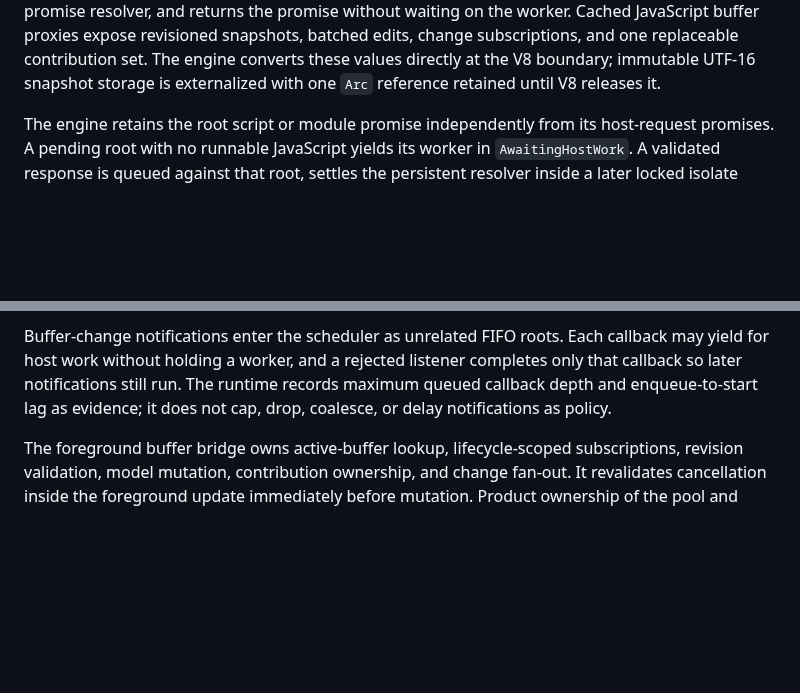
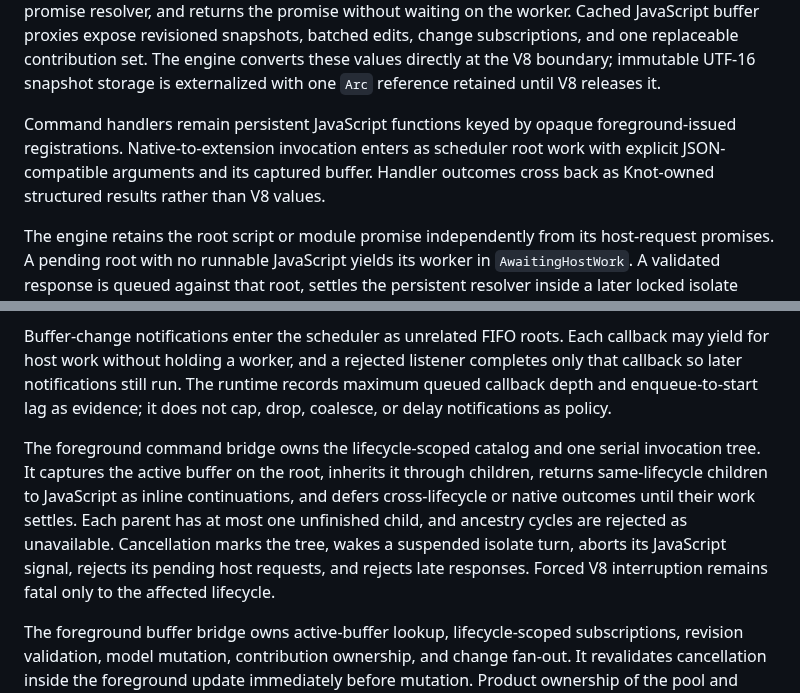
Before and after one commit to andreabergia/knot-editor, a Markdown page: docs/architecture/extension-host.md, 2 parts joined by grey strips. Rendered like a GitHub page; blank space fills up the shorter version.

Commit message:
Record the command restoration checkpoint

```diff
--- a/docs/architecture/extension-host.md
+++ b/docs/architecture/extension-host.md
@@ -54,6 +54,12 @@ worker. Cached JavaScript buffer proxies expose revisioned snapshots, batched
 edits, change subscriptions, and one replaceable contribution set. The engine
 converts these values directly at the V8 boundary; immutable UTF-16 snapshot
 storage is externalized with one `Arc` reference retained until V8 releases it.
+
+Command handlers remain persistent JavaScript functions keyed by opaque
+foreground-issued registrations. Native-to-extension invocation enters as
+scheduler root work with explicit JSON-compatible arguments and its captured
+buffer. Handler outcomes cross back as Knot-owned structured results rather
+than V8 values.
 
 The engine retains the root script or module promise independently from its
 host-request promises. A pending root with no runnable JavaScript yields its
@@ -124,6 +130,16 @@ listener completes only that callback so later notifications still run. The
 runtime records maximum queued callback depth and enqueue-to-start lag as
 evidence; it does not cap, drop, coalesce, or delay notifications as policy.
 
+The foreground command bridge owns the lifecycle-scoped catalog and one serial
+invocation tree. It captures the active buffer on the root, inherits it through
+children, returns same-lifecycle children to JavaScript as inline
+continuations, and defers cross-lifecycle or native outcomes until their work
+settles. Each parent has at most one unfinished child, and ancestry cycles are
+rejected as unavailable. Cancellation marks the tree, wakes a suspended
+isolate turn, aborts its JavaScript signal, rejects its pending host requests,
+and rejects late responses. Forced V8 interruption remains fatal only to the
+affected lifecycle.
+
 The foreground buffer bridge owns active-buffer lookup, lifecycle-scoped
 subscriptions, revision validation, model mutation, contribution ownership,
 and change fan-out. It revalidates cancellation inside the foreground update
```
Also changed, not shown: docs/architecture/commands.md (+6 -3 lines), docs/plans/d017-v8-isolate-pool-plan.md (+6 -6 lines).
